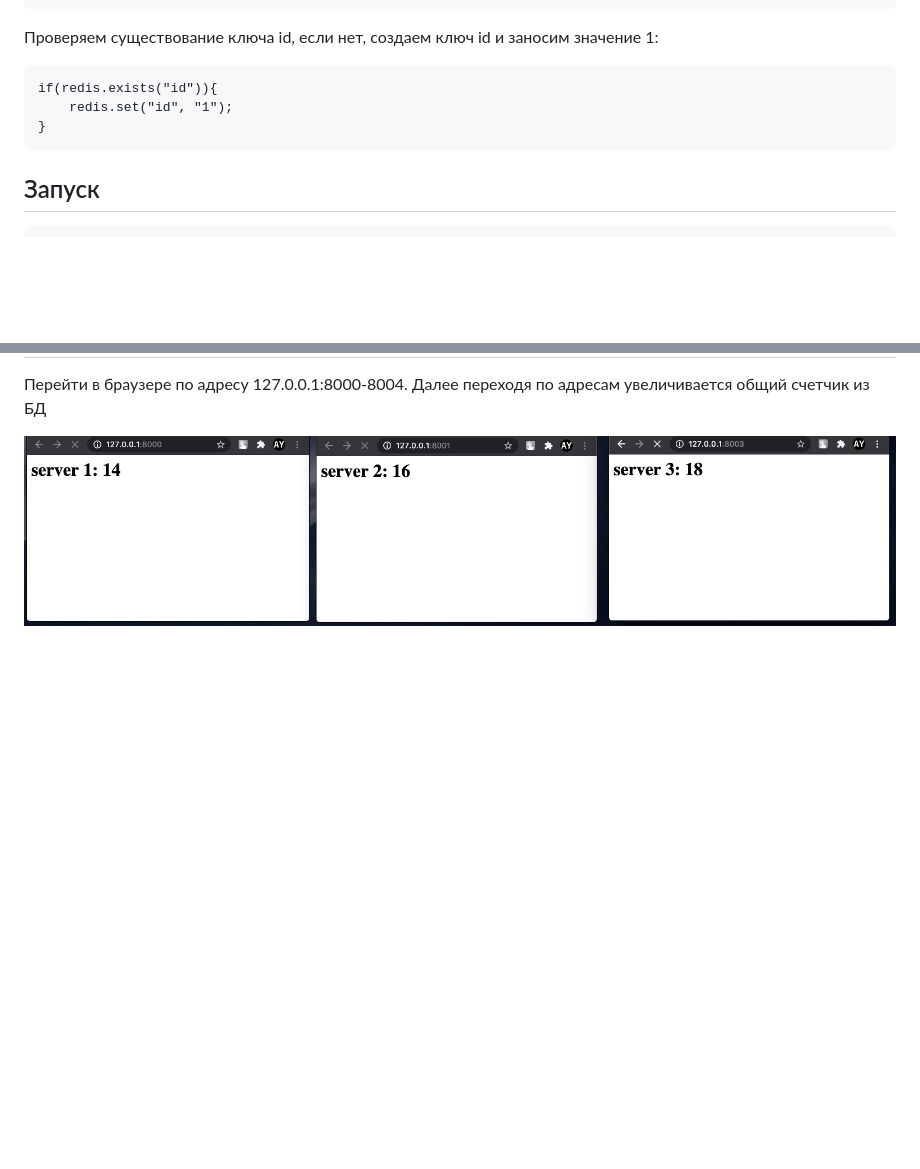
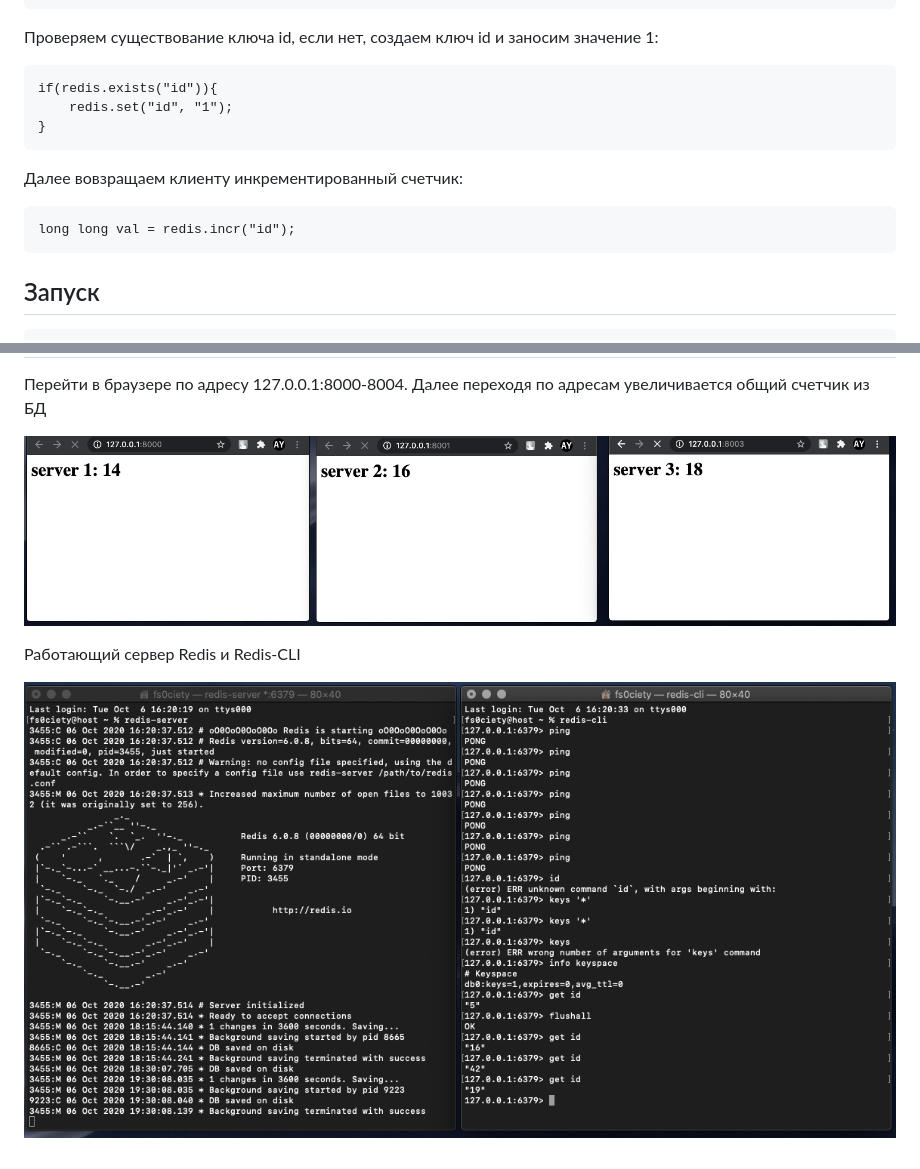
Before and after one commit to AcoaAera/Laboratory_work, a Markdown page: README.md, 2 parts joined by grey strips. GitHub-like rendering; pictures changed too: Lab_02_Redis/2.png (added); blank space fills up the shorter version.

```diff
--- a/README.md
+++ b/README.md
@@ -47,6 +47,10 @@
         redis.set("id", "1");
     }
 
+Далее вовзращаем клиенту инкрементированный счетчик:
+
+    long long val = redis.incr("id");
+
 ## Запуск
     Меняя порты в коде с 8000 по 8004 запускаем 5 серверов с разными портами.
 
@@ -55,3 +59,7 @@
 Перейти в браузере по адресу 127.0.0.1:8000-8004. Далее переходя по адресам увеличивается общий счетчик из БД
 
 ![](/Lab_02_Redis/1.png)
+
+Работающий сервер Redis и Redis-CLI
+
+![](/Lab_02_Redis/2.png)
```
Also changed, not shown: 2 other files.
